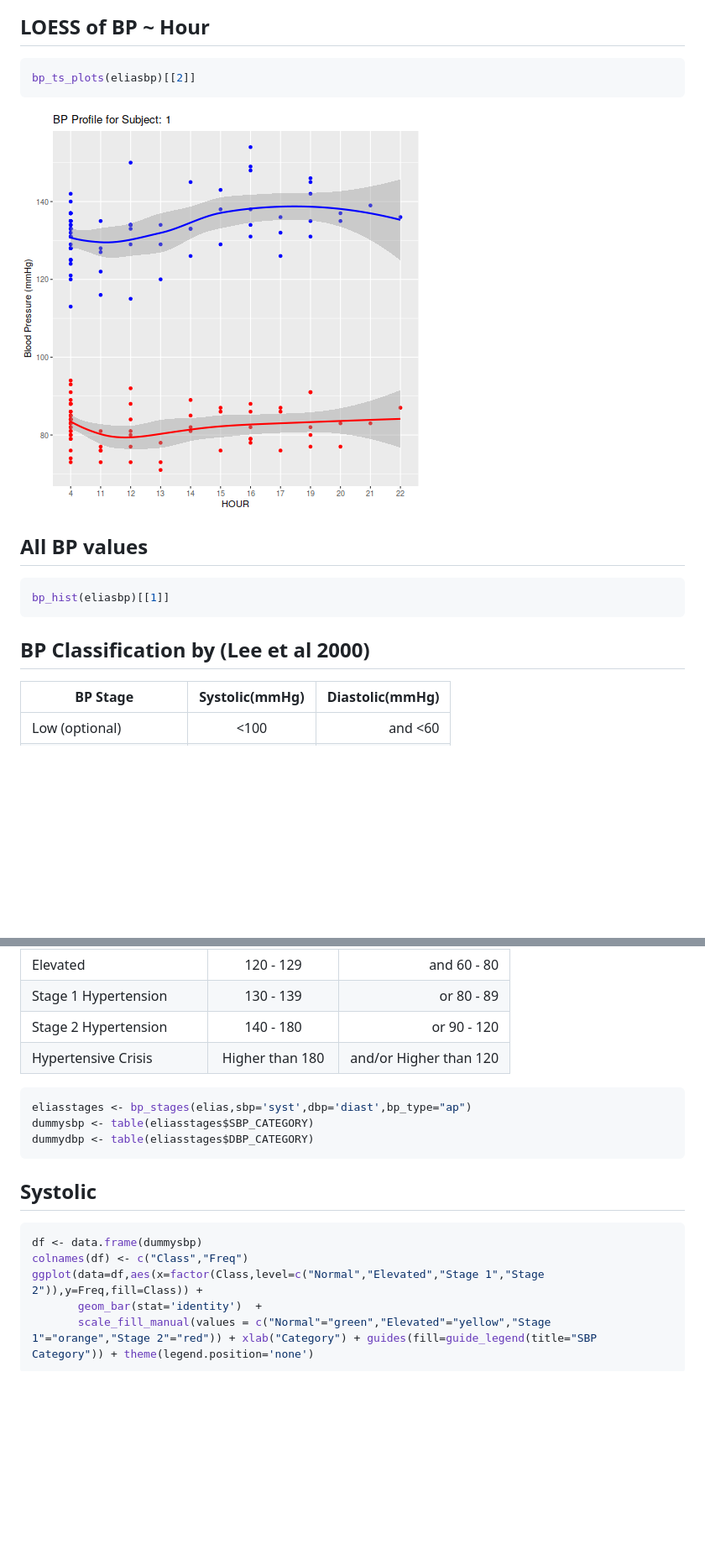
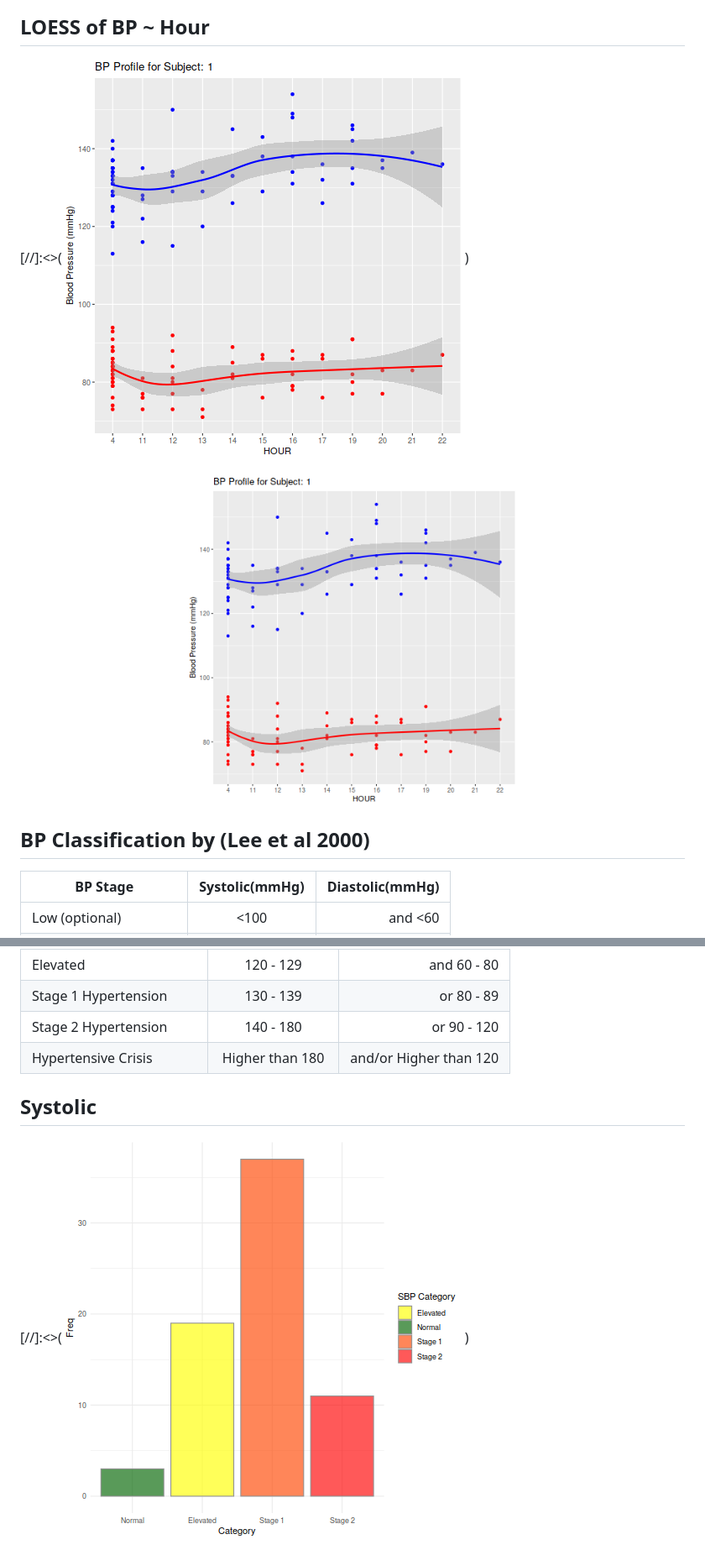
Before and after one commit to EliasArdila/bloodpressure, a Markdown page: R/blood_bp.md, 2 parts joined by grey strips. Shown: that part at 84% size. GitHub-like rendering; blank space fills up the shorter version.

Commit message:
plots centered

````diff
--- a/R/blood_bp.md
+++ b/R/blood_bp.md
@@ -28,21 +27,15 @@ bp_ts_plots(eliasbp)[[1]]
 
 ## LOESS of BP ~ Hour
 
+[//]:<>(![](images/hour.png))
 
-``` r
-bp_ts_plots(eliasbp)[[2]]
-```
-![](images/hour.png)
+<p align="center" width="100%">
+   <img width="50%" src="images/hour.png">
+</p>
 
 
-## All BP values
+## BP Classification by (Lee et al 2000)
 
-
-``` r
-bp_hist(eliasbp)[[1]]
-```
-
-## BP Classification by (Lee et al 2000)
 
    | BP Stage | Systolic(mmHg) | Diastolic(mmHg) |
    | ---------|:---------------:|-----------------:|
@@ -104,19 +117,7 @@ bp_scatter(eliasbp)
 |Hypertensive Crisis  |	Higher than 180    | 	and/or 	Higher than 120 |
 
 
-```r
-eliasstages <- bp_stages(elias,sbp='syst',dbp='diast',bp_type="ap")
-dummysbp <- table(eliasstages$SBP_CATEGORY)
-dummydbp <- table(eliasstages$DBP_CATEGORY)
-```
-
 ## Systolic
 
-```r
-df <- data.frame(dummysbp)
-colnames(df) <- c("Class","Freq")
-ggplot(data=df,aes(x=factor(Class,level=c("Normal","Elevated","Stage 1","Stage 2")),y=Freq,fill=Class)) +
-       geom_bar(stat='identity')  +
-       scale_fill_manual(values = c("Normal"="green","Elevated"="yellow","Stage 1"="orange","Stage 2"="red")) + xlab("Category") + guides(fill=guide_legend(title="SBP Category")) + theme(legend.position='none')
-```
+[//]:<>(![](images/sbpstages.png))
 
````
Also changed, not shown: other parts of R/blood_bp.md (+48 -30 lines).
